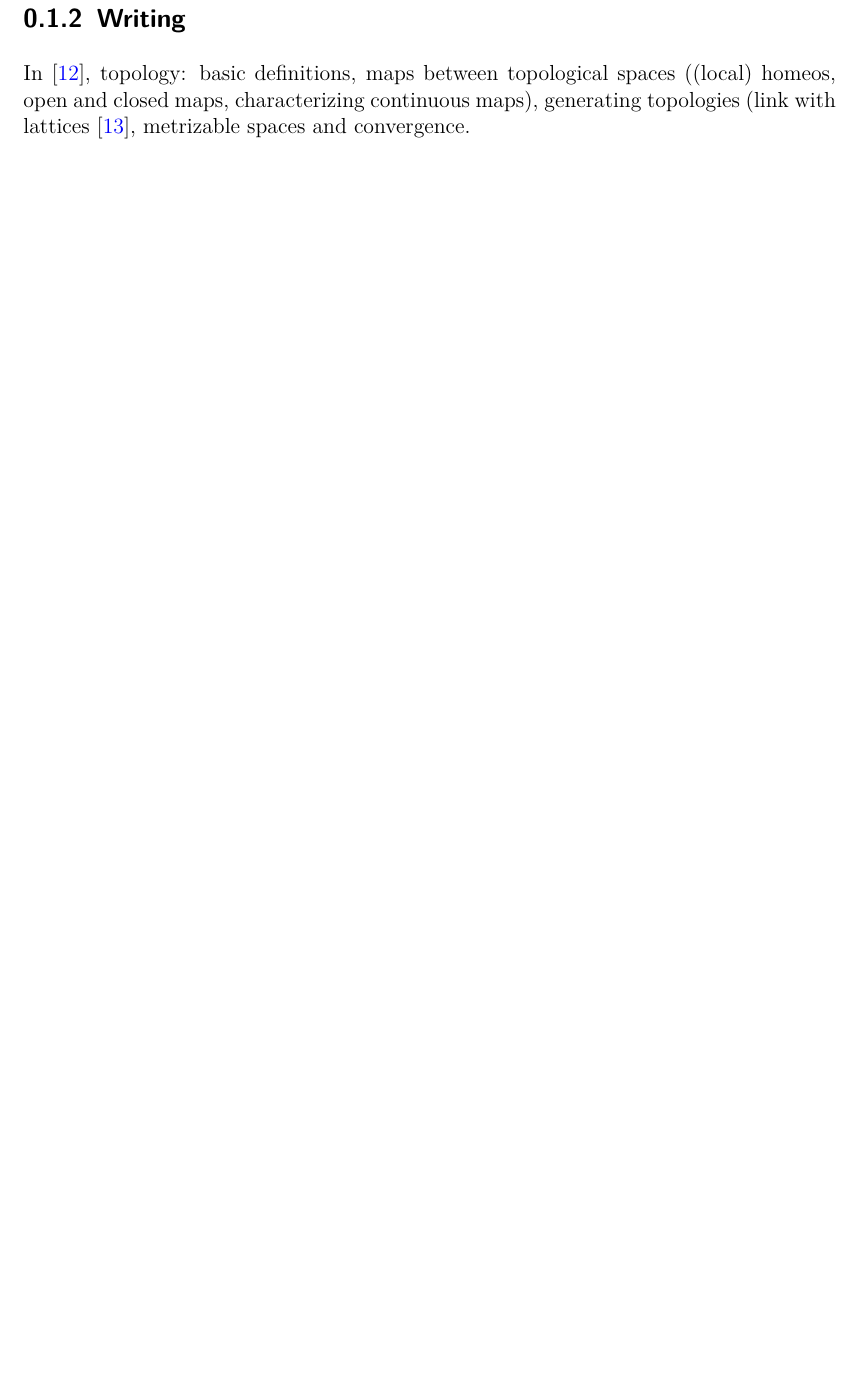
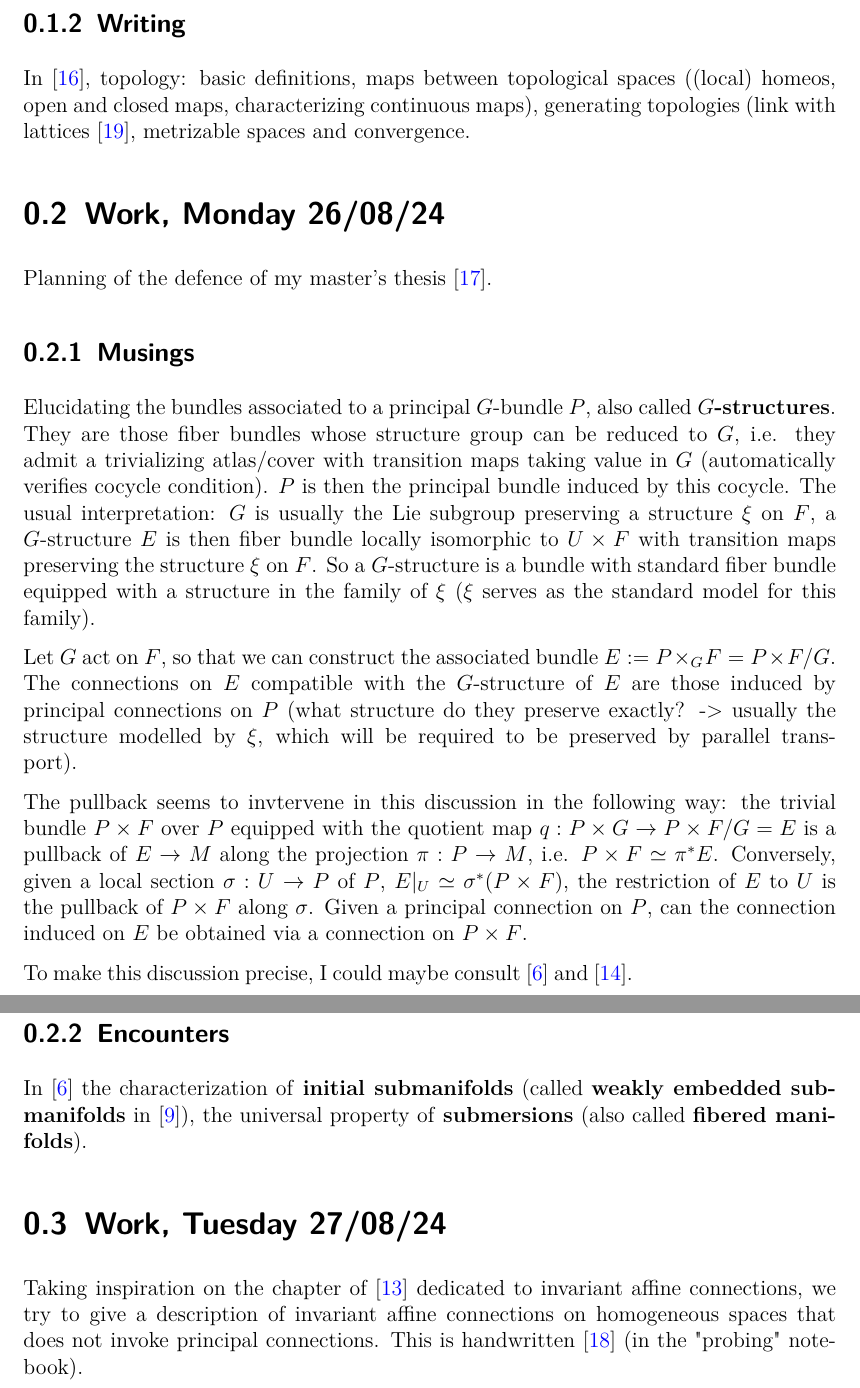
Before and after one commit to mwillaert/Notes, a LaTeX document (Log/Log.tex): part of page 3 of 4 before the commit and two parts of pages 3 and 4 of 6 after it, the two joined at a grey line, cut so that both start at the same text, the shorter picture padded with empty space. The pictures show the PDF file Log/Log.pdf that the author committed with the source.

Commit message:
Log 27/08/24

```diff
--- a/Log/Log.tex
+++ b/Log/Log.tex
@@ -106,7 +108,27 @@ General topology \cite{Munkres:Top}. Different axioms, filters and nets (also re
 
 In \cite{personal:BasicsDiffGeo}, topology: basic definitions, maps between topological spaces ((local) homeos, open and closed maps, characterizing continuous maps), generating topologies (link with lattices \cite{personal:Lattices}, metrizable spaces and convergence.
 
+\section{Work, Monday 26/08/24}
 
+Planning of the defence of my master's thesis \cite{personalHand:MasterThesis}.
+
+\subsection{Musings}
+
+Elucidating the bundles associated to a principal $G$-bundle $P$, also called \textbf{$G$-structures}. They are those fiber bundles whose structure group can be reduced to $G$, i.e. they admit a trivializing atlas/cover with transition maps taking value in $G$ (automatically verifies cocycle condition). $P$ is then the principal bundle induced by this cocycle. The usual interpretation: $G$ is usually the Lie subgroup preserving a structure $\xi$ on $F$, a $G$-structure $E$ is then fiber bundle locally isomorphic to $U\times F$ with transition maps preserving the structure $\xi$ on $F$. So a $G$-structure is a bundle with standard fiber bundle equipped with a structure in the family of $\xi$ ($\xi$ serves as the standard model for this family).
+
+Let $G$ act on $F$, so that we can construct the associated bundle $E:=P\times_GF=P\times F/G$. The connections on $E$ compatible with the $G$-structure of $E$ are those induced by principal connections on $P$ (what structure do they preserve exactly? -> usually the structure modelled by $\xi$, which will be required to be preserved by parallel transport).
+
+The pullback seems to invtervene in this discussion in the following way: the trivial bundle $P\times F$ over $P$ equipped with the quotient map $q:P\times G\to P\times F/G=E$ is a pullback of $E\to M$ along the projection $\pi:P\to M$, i.e. $P\times F\simeq \pi^*E$. Conversely, given a local section $\sigma :U\to P$ of $P$, $E|_U\simeq \sigma^*(P\times F)$, the restriction of $E$ to $U$ is the pullback of $P\times F$ along $\sigma$. Given a principal connection on $P$, can the connection induced on $E$ be obtained via a connection on $P\times F$.
+
+To make this discussion precise, I could maybe consult \cite{KMS:NatDiffGeo} and \cite{vakar:BundlesGauges}.
+
+\subsection{Encounters}
+
+In \cite{KMS:NatDiffGeo} the characterization of \textbf{initial submanifolds} (called \textbf{weakly embedded submanifolds} in \cite{Lee:IntSmMan}), the universal property of \textbf{submersions} (also called \textbf{fibered manifolds}).
+
+\section{Work, Tuesday 27/08/24}
+
+Taking inspiration on the chapter of \cite{KN:FundDiffGeo} dedicated to invariant affine connections, we try to give a description of invariant affine connections on homogeneous spaces that does not invoke principal connections. This is handwritten \cite{personalHand:Connections} (in the "probing" notebook).
 
 
 
```
Also changed, not shown: Log/dailyrefs.bib (+14 -0 lines), Log/Log.pdf, Log/Log.tex (4 more changed lines).
